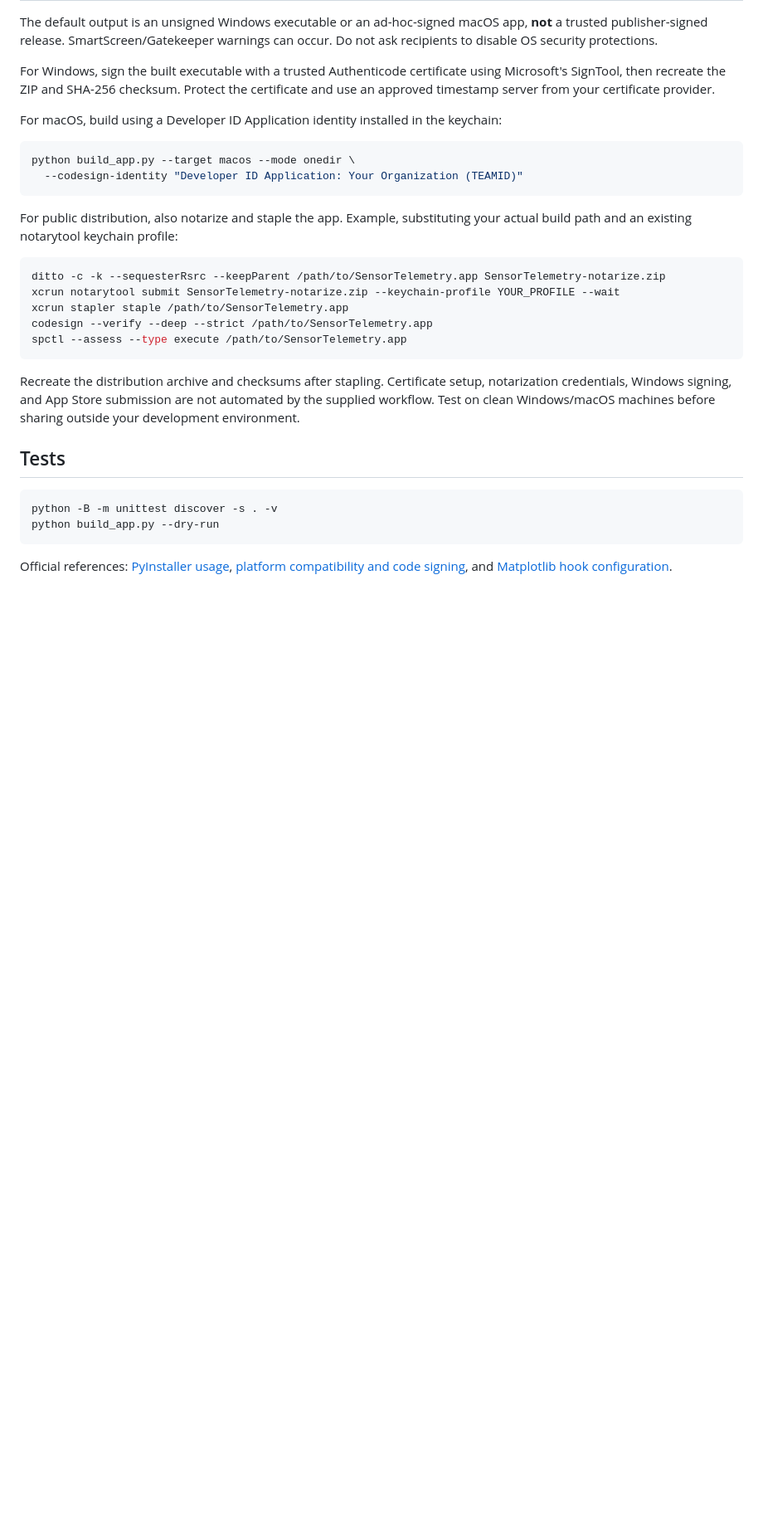
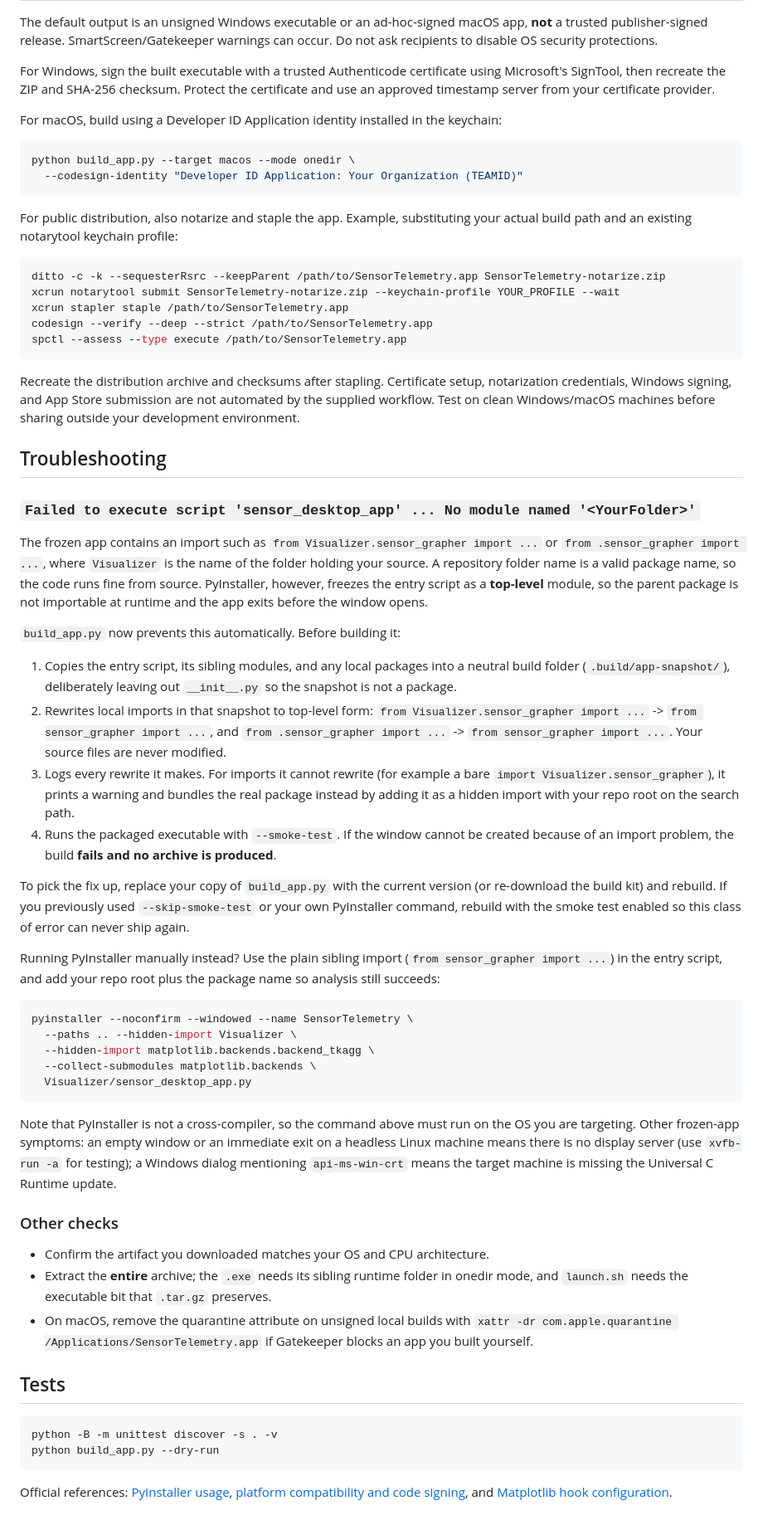
Before and after one commit to Gaucho-Rocket-Project/Halo_Avionics-Control_Simulations, a Markdown page: Visualizer/build_app_README.md, the part around the change. Shown at 83% size. Rendered like a GitHub page; blank space fills up the shorter version.

Commit message:
troubleshooting

````diff
--- a/Visualizer/build_app_README.md
+++ b/Visualizer/build_app_README.md
@@ -187,6 +187,64 @@ notarization credentials, Windows signing, and App Store submission are not
 automated by the supplied workflow. Test on clean Windows/macOS machines before
 sharing outside your development environment.
 
+## Troubleshooting
+
+### `Failed to execute script 'sensor_desktop_app' ... No module named '<YourFolder>'`
+
+The frozen app contains an import such as `from Visualizer.sensor_grapher import ...`
+or `from .sensor_grapher import ...`, where `Visualizer` is the name of the folder
+holding your source. A repository folder name is a valid package name, so the code
+runs fine from source. PyInstaller, however, freezes the entry script as a
+**top-level** module, so the parent package is not importable at runtime and the app
+exits before the window opens.
+
+`build_app.py` now prevents this automatically. Before building it:
+
+1. Copies the entry script, its sibling modules, and any local packages into a
+   neutral build folder (`.build/app-snapshot/`), deliberately leaving out
+   `__init__.py` so the snapshot is not a package.
+2. Rewrites local imports in that snapshot to top-level form:
+   `from Visualizer.sensor_grapher import ...` -> `from sensor_grapher import ...`,
+   and `from .sensor_grapher import ...` -> `from sensor_grapher import ...`.
+   Your source files are never modified.
+3. Logs every rewrite it makes. For imports it cannot rewrite (for example a bare
+   `import Visualizer.sensor_grapher`), it prints a warning and bundles the real
+   package instead by adding it as a hidden import with your repo root on the search path.
+4. Runs the packaged executable with `--smoke-test`. If the window cannot be created
+   because of an import problem, the build **fails and no archive is produced**.
+
+To pick the fix up, replace your copy of `build_app.py` with the current version
+(or re-download the build kit) and rebuild. If you previously used
+`--skip-smoke-test` or your own PyInstaller command, rebuild with the smoke test
+enabled so this class of error can never ship again.
+
+Running PyInstaller manually instead? Use the plain sibling import
+(`from sensor_grapher import ...`) in the entry script, and add your repo root plus
+the package name so analysis still succeeds:
+
+```sh
+pyinstaller --noconfirm --windowed --name SensorTelemetry \
+  --paths .. --hidden-import Visualizer \
+  --hidden-import matplotlib.backends.backend_tkagg \
+  --collect-submodules matplotlib.backends \
+  Visualizer/sensor_desktop_app.py
+```
+
+Note that PyInstaller is not a cross-compiler, so the command above must run on the
+OS you are targeting. Other frozen-app symptoms: an empty window or an immediate
+exit on a headless Linux machine means there is no display server (use
+`xvfb-run -a` for testing); a Windows dialog mentioning `api-ms-win-crt` means the
+target machine is missing the Universal C Runtime update.
+
+### Other checks
+
+- Confirm the artifact you downloaded matches your OS and CPU architecture.
+- Extract the **entire** archive; the `.exe` needs its sibling runtime folder in
+  onedir mode, and `launch.sh` needs the executable bit that `.tar.gz` preserves.
+- On macOS, remove the quarantine attribute on unsigned local builds with
+  `xattr -dr com.apple.quarantine /Applications/SensorTelemetry.app` if Gatekeeper
+  blocks an app you built yourself.
+
 ## Tests
 
 ```sh
````
Also changed, not shown: Visualizer/BUILDING.md (deleted, +0 -257 lines).
